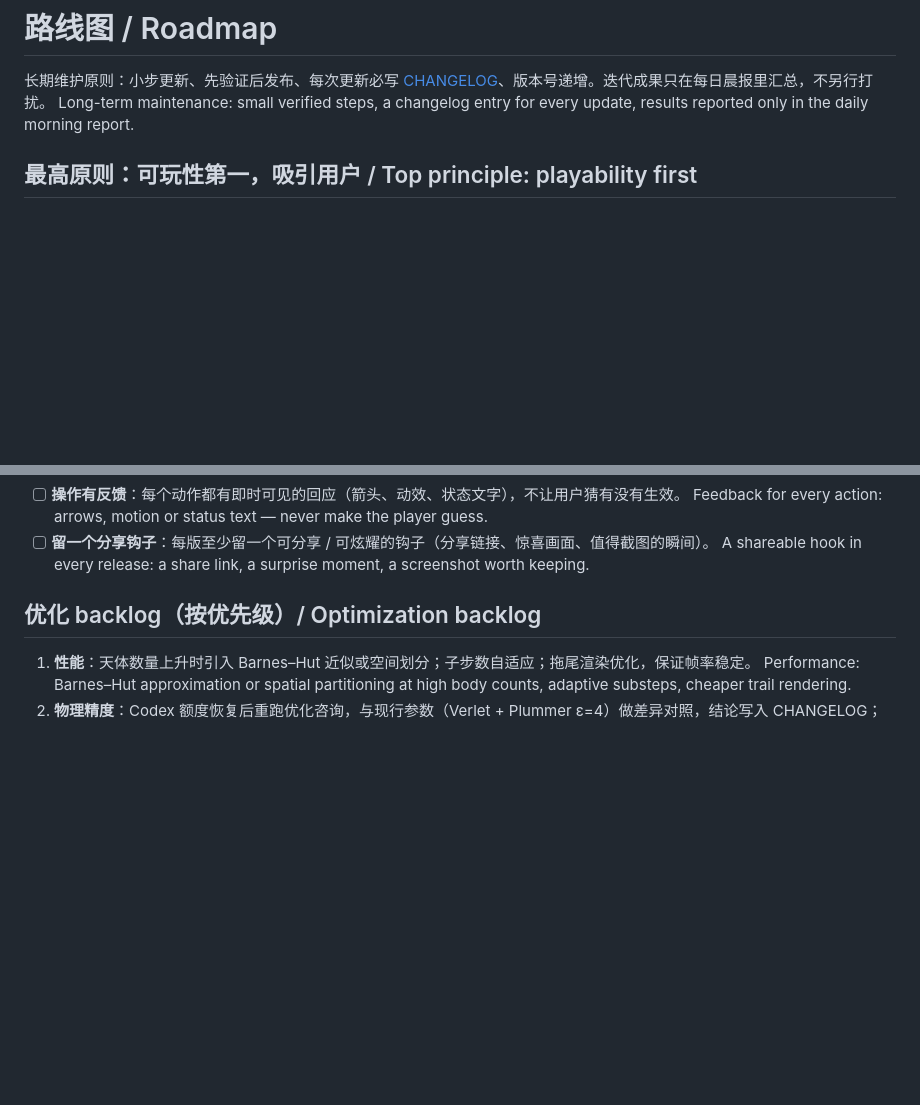
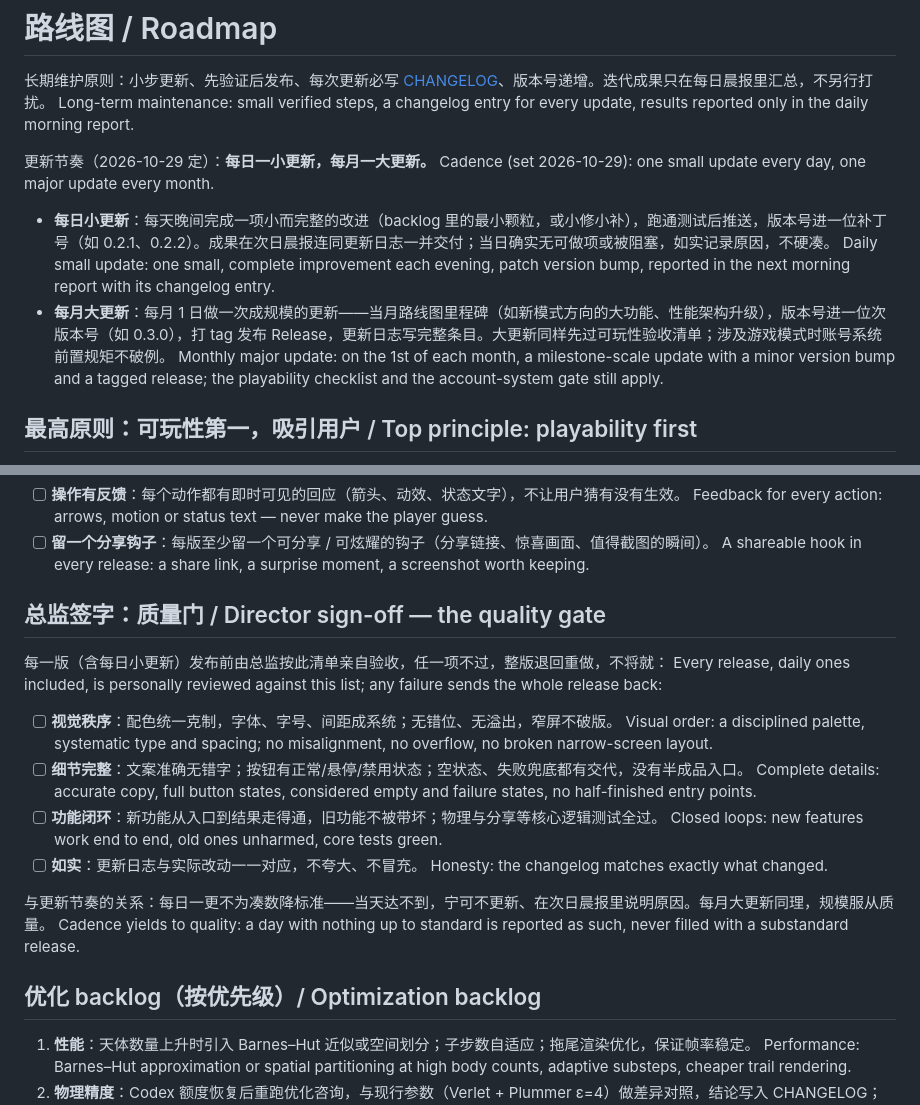
Before and after one commit to day7post/orbit-dust, a Markdown page: ROADMAP.md, 2 parts joined by grey strips. GitHub-like rendering; blank space fills up the shorter version.

Commit message:
docs: set daily/monthly cadence and director quality gate

```diff
--- a/ROADMAP.md
+++ b/ROADMAP.md
@@ -2,6 +2,14 @@
 
 长期维护原则：小步更新、先验证后发布、每次更新必写 [CHANGELOG](CHANGELOG.md)、版本号递增。迭代成果只在每日晨报里汇总，不另行打扰。
 Long-term maintenance: small verified steps, a changelog entry for every update, results reported only in the daily morning report.
+
+更新节奏（2026-10-29 定）：**每日一小更新，每月一大更新。**
+Cadence (set 2026-10-29): one small update every day, one major update every month.
+
+- **每日小更新**：每天晚间完成一项小而完整的改进（backlog 里的最小颗粒，或小修小补），跑通测试后推送，版本号进一位补丁号（如 0.2.1、0.2.2）。成果在次日晨报连同更新日志一并交付；当日确实无可做项或被阻塞，如实记录原因，不硬凑。
+  Daily small update: one small, complete improvement each evening, patch version bump, reported in the next morning report with its changelog entry.
+- **每月大更新**：每月 1 日做一次成规模的更新——当月路线图里程碑（如新模式方向的大功能、性能架构升级），版本号进一位次版本号（如 0.3.0），打 tag 发布 Release，更新日志写完整条目。大更新同样先过可玩性验收清单；涉及游戏模式时账号系统前置规矩不破例。
+  Monthly major update: on the 1st of each month, a milestone-scale update with a minor version bump and a tagged release; the playability checklist and the account-system gate still apply.
 
 ## 最高原则：可玩性第一，吸引用户 / Top principle: playability first
 
@@ -18,6 +26,23 @@ Every priority below yields to this section: if it is not fun and inviting, it d
   Feedback for every action: arrows, motion or status text — never make the player guess.
 - [ ] **留一个分享钩子**：每版至少留一个可分享 / 可炫耀的钩子（分享链接、惊喜画面、值得截图的瞬间）。
   A shareable hook in every release: a share link, a surprise moment, a screenshot worth keeping.
+
+## 总监签字：质量门 / Director sign-off — the quality gate
+
+每一版（含每日小更新）发布前由总监按此清单亲自验收，任一项不过，整版退回重做，不将就：
+Every release, daily ones included, is personally reviewed against this list; any failure sends the whole release back:
+
+- [ ] **视觉秩序**：配色统一克制，字体、字号、间距成系统；无错位、无溢出，窄屏不破版。
+  Visual order: a disciplined palette, systematic type and spacing; no misalignment, no overflow, no broken narrow-screen layout.
+- [ ] **细节完整**：文案准确无错字；按钮有正常/悬停/禁用状态；空状态、失败兜底都有交代，没有半成品入口。
+  Complete details: accurate copy, full button states, considered empty and failure states, no half-finished entry points.
+- [ ] **功能闭环**：新功能从入口到结果走得通，旧功能不被带坏；物理与分享等核心逻辑测试全过。
+  Closed loops: new features work end to end, old ones unharmed, core tests green.
+- [ ] **如实**：更新日志与实际改动一一对应，不夸大、不冒充。
+  Honesty: the changelog matches exactly what changed.
+
+与更新节奏的关系：每日一更不为凑数降标准——当天达不到，宁可不更新、在次日晨报里说明原因。每月大更新同理，规模服从质量。
+Cadence yields to quality: a day with nothing up to standard is reported as such, never filled with a substandard release.
 
 ## 优化 backlog（按优先级）/ Optimization backlog
 
```
Also changed, not shown: CHANGELOG.md (+6 -1 lines).
